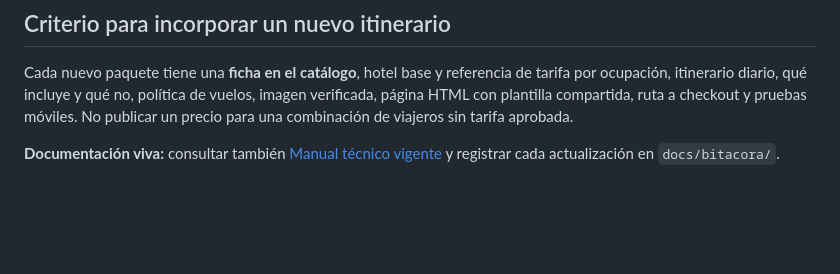
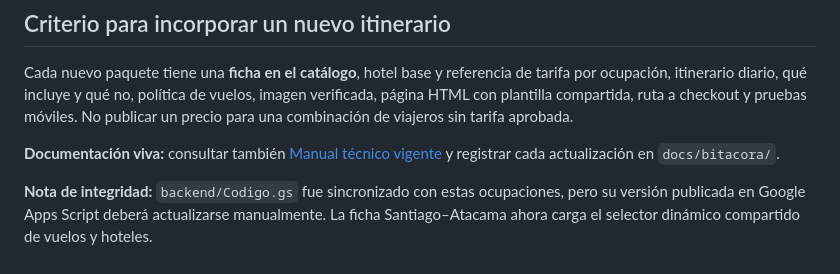
Before and after one commit to jeffersonmgr07/latamexpeditions, a Markdown page: docs/CATALOGO_ITINERARIOS_2026-11-11.md, the part around the change. GitHub-like rendering; blank space fills up the shorter version.

Commit message:
Documentar backend, despliegue y selectores de Chile en docs/CATALOGO_ITINERARIOS_2026-11-11.md

```diff
--- a/docs/CATALOGO_ITINERARIOS_2026-11-11.md
+++ b/docs/CATALOGO_ITINERARIOS_2026-11-11.md
@@ -158,3 +158,6 @@ Actualización: 11 de noviembre de 2026. Fuente: `assets/data/catalog.json` en G
 Cada nuevo paquete tiene una **ficha en el catálogo**, hotel base y referencia de tarifa por ocupación, itinerario diario, qué incluye y qué no, política de vuelos, imagen verificada, página HTML con plantilla compartida, ruta a checkout y pruebas móviles. No publicar un precio para una combinación de viajeros sin tarifa aprobada.
 
 **Documentación viva:** consultar también [Manual técnico vigente](MANUAL_PROYECTO_VIGENTE.md) y registrar cada actualización en `docs/bitacora/`.
+
+
+**Nota de integridad:** `backend/Codigo.gs` fue sincronizado con estas ocupaciones, pero su versión publicada en Google Apps Script deberá actualizarse manualmente. La ficha Santiago–Atacama ahora carga el selector dinámico compartido de vuelos y hoteles.
```
